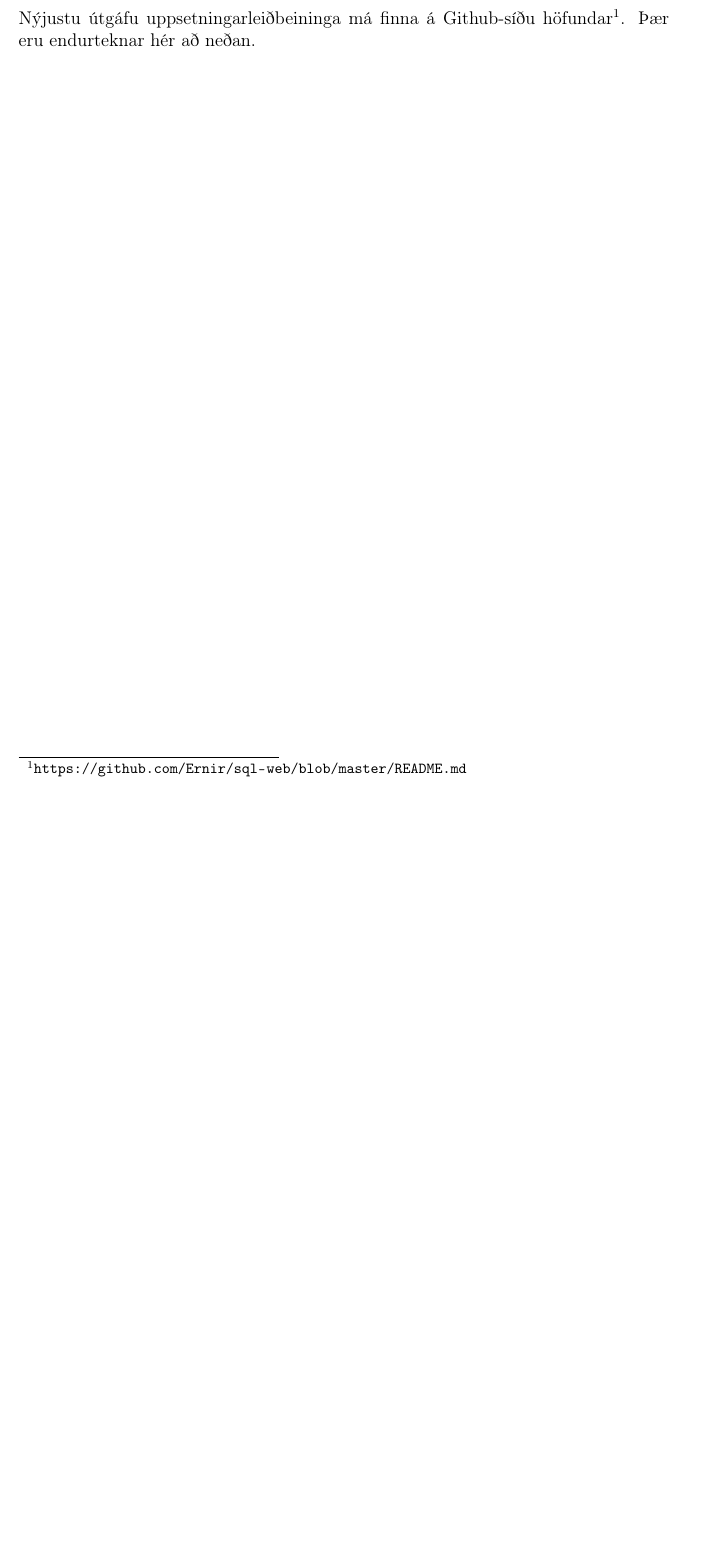
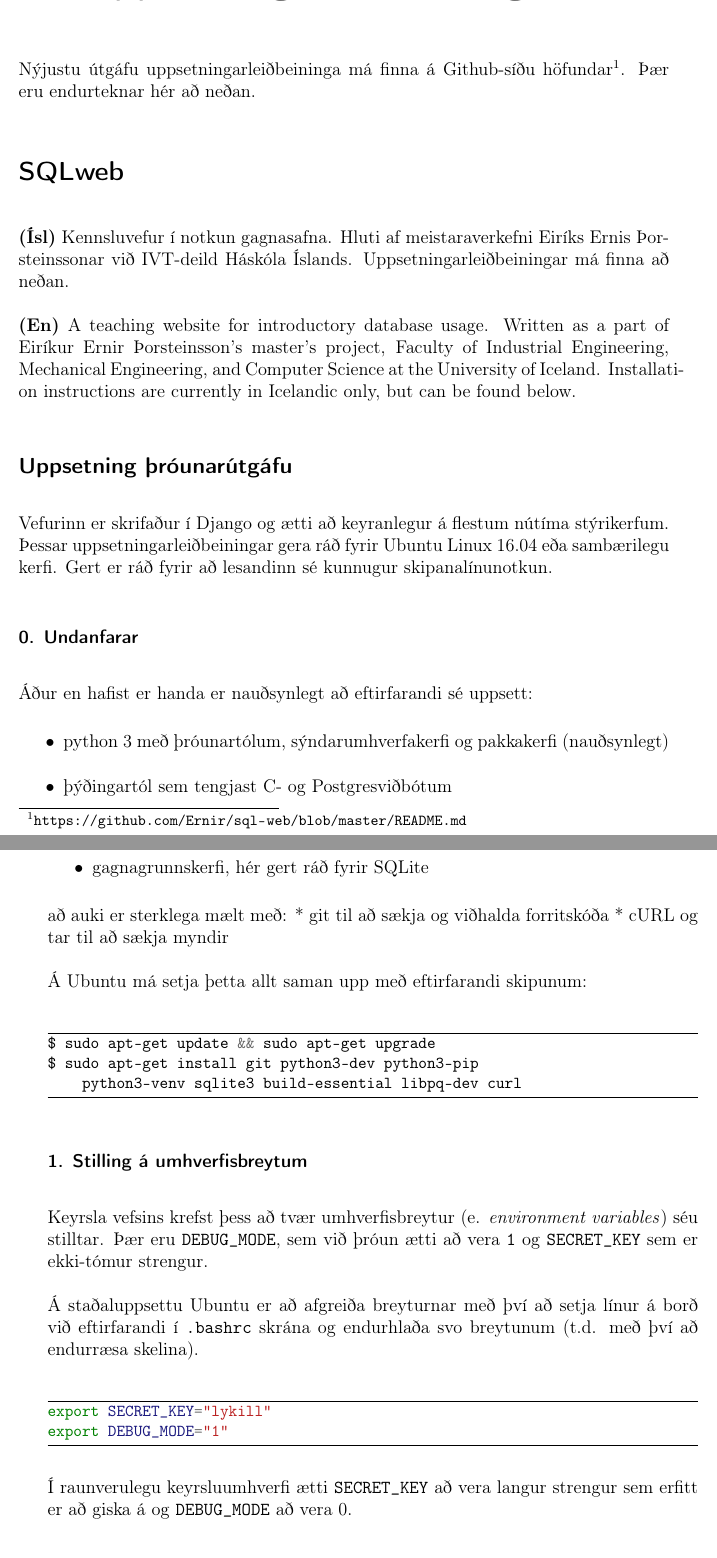
Before and after one commit to Ernir/sql-web, a LaTeX thesis (report/Greinargerð.tex, which reads report/README.tex): part of page 49 of 49 before the commit and two parts of pages 49 and 50 of 53 after it, the two joined at a grey line, cut so that both start at the same text, the shorter picture padded with empty space. Compiled offline with pdfLaTeX.

Commit message:
Add the installation instructions in .tex format to an appendix

```diff
--- /dev/null
+++ b/report/README.tex
@@ -0,0 +1,68 @@
+\section*{SQLweb}\label{sqlweb}
+
+\textbf{(Ísl)} Kennsluvefur í notkun gagnasafna. Hluti af
+meistaraverkefni Eiríks Ernis Þorsteinssonar við IVT-deild Háskóla
+Íslands. Uppsetningarleiðbeiningar má finna að neðan.
+
+\textbf{(En)} A teaching website for introductory database usage.
+Written as a part of Eiríkur Ernir Þorsteinsson's master's project,
+Faculty of Industrial Engineering, Mechanical Engineering, and Computer
+Science at the University of Iceland. Installation instructions are
+currently in Icelandic only, but can be found below.
+
+\subsection*{Uppsetning
+þróunarútgáfu}\label{uppsetning-uxferuxf3unaruxfatguxe1fu}
+
+Vefurinn er skrifaður í \href{https://www.djangoproject.com/}{Django} og
+ætti að keyranlegur á flestum nútíma stýrikerfum. Þessar
+uppsetningarleiðbeiningar gera ráð fyrir
+\href{https://www.ubuntu.com/}{Ubuntu} Linux 16.04 eða sambærilegu
+kerfi. Gert er ráð fyrir að lesandinn sé kunnugur skipanalínunotkun.
+
+\subsubsection{0. Undanfarar}\label{undanfarar}
+
+Áður en hafist er handa er nauðsynlegt að eftirfarandi sé uppsett:
+
+\begin{itemize}
+\item
+  \href{https://www.python.org/downloads/}{python 3} með þróunartólum,
+  sýndarumhverfakerfi og pakkakerfi (nauðsynlegt)
+\item
+  þýðingartól sem tengjast C- og Postgresviðbótum
+\item
+  gagnagrunnskerfi, hér gert ráð fyrir
+  \href{https://sqlite.org/}{SQLite}
+\end{itemize}
+
+að auki er sterklega mælt með: * \href{https://git-scm.com/}{git} til að
+sækja og viðhalda forritskóða * cURL og tar til að sækja myndir
+
+Á Ubuntu má setja þetta allt saman upp með eftirfarandi skipunum:
+
+\begin{minted}[fontsize=\small, frame=lines]{bash}
+$ sudo apt-get update && sudo apt-get upgrade
+$ sudo apt-get install git python3-dev python3-pip
+    python3-venv sqlite3 build-essential libpq-dev curl
+\end{minted}
+
+\subsubsection{1. Stilling á
+umhverfisbreytum}\label{stilling-uxe1-umhverfisbreytum}
+
+Keyrsla vefsins krefst þess að tvær umhverfisbreytur (e.
+\emph{environment variables}) séu stilltar. Þær eru
+\texttt{DEBUG\_MODE}, sem við þróun ætti að vera \texttt{1} og
+\texttt{SECRET\_KEY} sem er ekki-tómur strengur.
+
+Á staðaluppsettu Ubuntu er að afgreiða breyturnar með því að setja línur
+á borð við eftirfarandi í \texttt{.bashrc} skrána og endurhlaða svo
+breytunum (t.d. með því að endurræsa skelina).
+
+\begin{minted}[fontsize=\small, frame=lines]{bash}
+export SECRET_KEY="lykill"
+export DEBUG_MODE="1"
+\end{minted}
+
+Í raunverulegu keyrsluumhverfi ætti \texttt{SECRET\_KEY} að vera langur
+strengur sem erfitt er að giska á og \texttt{DEBUG\_MODE} að vera 0.
+
+\subsubsection{2. Forritskóði sóttur}\label{forritskuxf3uxf0i-suxf3ttur}
@@ -0,0 +81,3 @@
+\begin{minted}[fontsize=\small, frame=lines]{bash}
+$ cd sql-web/
+\end{minted}
```
Also changed, not shown: report/Greinargerð.tex (+3 -1 lines), report/README.tex (126 more changed lines).
